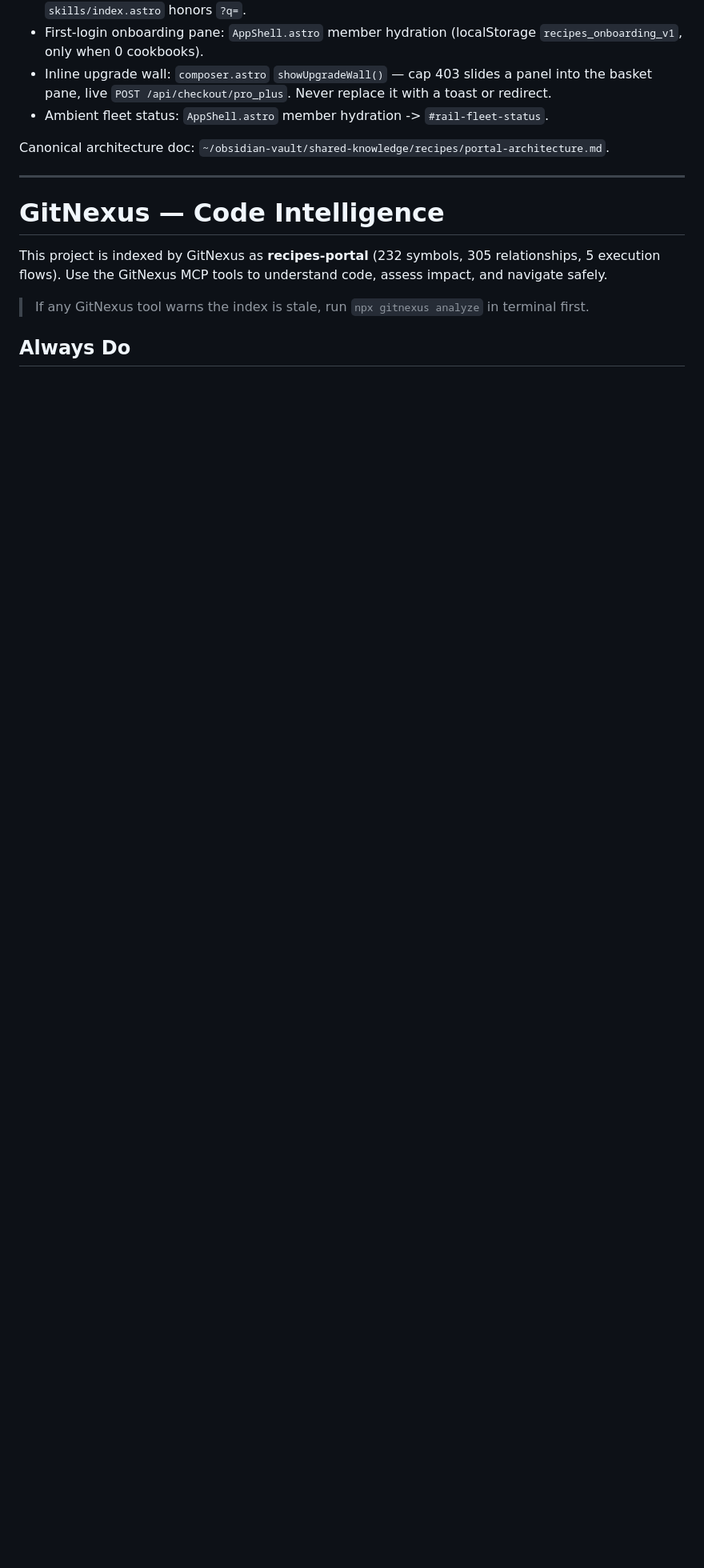
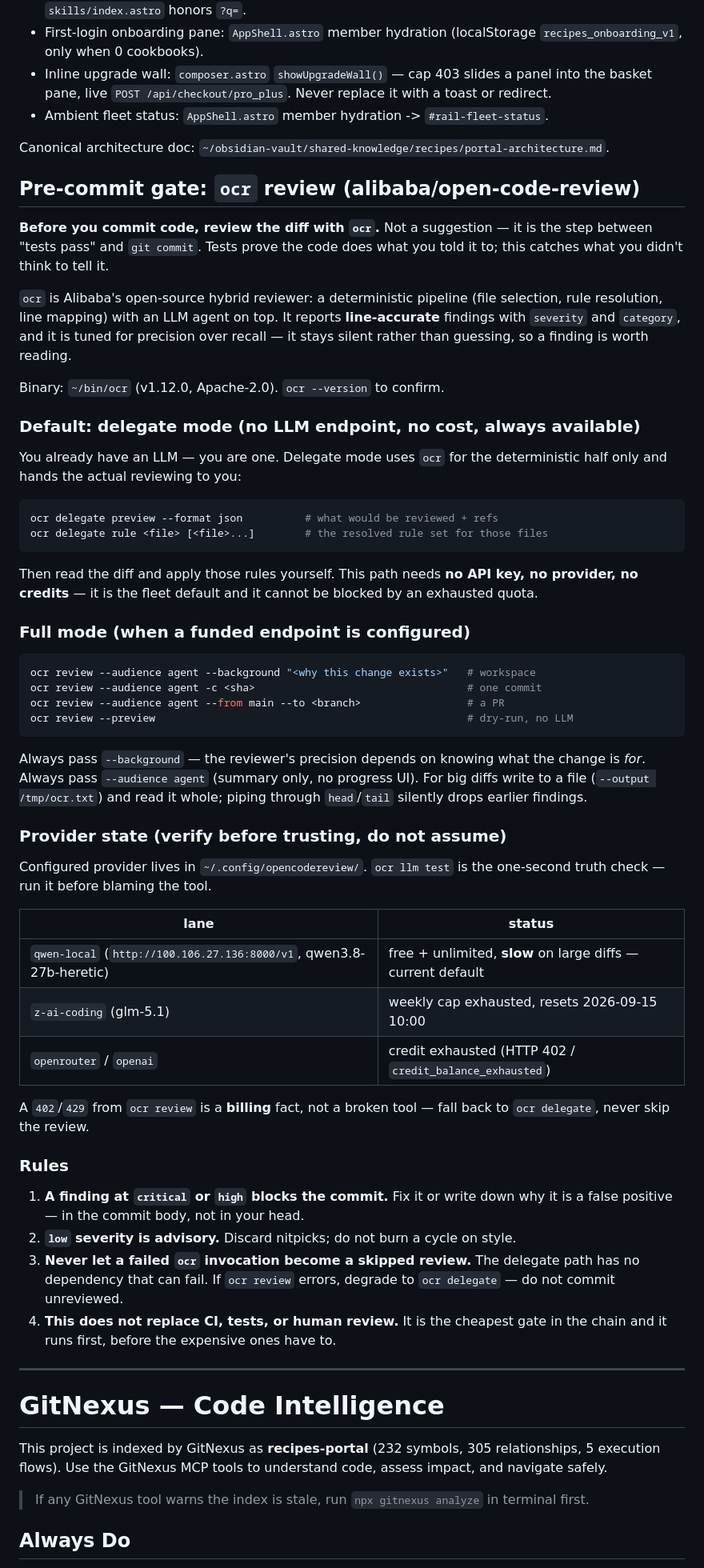
Before and after one commit to wisechef-ai/loopskill-portal, a Markdown page: AGENTS.md, the part around the change. Shown at 80% size. Drawn GitHub-style; blank space fills up the shorter version.

Commit message:
docs(agents): require an ocr diff review before committing (#116)
Adds the alibaba/open-code-review pre-commit gate above the GitNexus
section. Delegate mode is the default lane (no LLM endpoint, no cost),
so an exhausted provider quota degrades to a host-agent review instead
of a skipped one.

````diff
--- a/AGENTS.md
+++ b/AGENTS.md
@@ -138,6 +138,73 @@ formerly-live URL. The 6 cuts above were Adam-confirmed 2026-06-12.
 
 Canonical architecture doc: `~/obsidian-vault/shared-knowledge/recipes/portal-architecture.md`.
 
+## Pre-commit gate: `ocr` review (alibaba/open-code-review)
+
+**Before you commit code, review the diff with `ocr`.** Not a suggestion — it is
+the step between "tests pass" and `git commit`. Tests prove the code does what
+you told it to; this catches what you didn't think to tell it.
+
+`ocr` is Alibaba's open-source hybrid reviewer: a deterministic pipeline
+(file selection, rule resolution, line mapping) with an LLM agent on top. It
+reports **line-accurate** findings with `severity` and `category`, and it is
+tuned for precision over recall — it stays silent rather than guessing, so a
+finding is worth reading.
+
+Binary: `~/bin/ocr` (v1.12.0, Apache-2.0). `ocr --version` to confirm.
+
+### Default: delegate mode (no LLM endpoint, no cost, always available)
+
+You already have an LLM — you are one. Delegate mode uses `ocr` for the
+deterministic half only and hands the actual reviewing to you:
+
+```bash
+ocr delegate preview --format json          # what would be reviewed + refs
+ocr delegate rule <file> [<file>...]        # the resolved rule set for those files
+```
+
+Then read the diff and apply those rules yourself. This path needs **no API
+key, no provider, no credits** — it is the fleet default and it cannot be
+blocked by an exhausted quota.
+
+### Full mode (when a funded endpoint is configured)
+
+```bash
+ocr review --audience agent --background "<why this change exists>"   # workspace
+ocr review --audience agent -c <sha>                                  # one commit
+ocr review --audience agent --from main --to <branch>                 # a PR
+ocr review --preview                                                  # dry-run, no LLM
+```
+
+Always pass `--background` — the reviewer's precision depends on knowing what
+the change is *for*. Always pass `--audience agent` (summary only, no progress
+UI). For big diffs write to a file (`--output /tmp/ocr.txt`) and read it whole;
+piping through `head`/`tail` silently drops earlier findings.
+
+### Provider state (verify before trusting, do not assume)
+
+Configured provider lives in `~/.config/opencodereview/`. `ocr llm test` is the
+one-second truth check — run it before blaming the tool.
+
+| lane | status |
+|---|---|
+| `qwen-local` (`http://100.106.27.136:8000/v1`, qwen3.8-27b-heretic) | free + unlimited, **slow** on large diffs — current default |
+| `z-ai-coding` (glm-5.1) | weekly cap exhausted, resets 2026-09-15 10:00 |
+| `openrouter` / `openai` | credit exhausted (HTTP 402 / `credit_balance_exhausted`) |
+
+A `402`/`429` from `ocr review` is a **billing** fact, not a broken tool — fall
+back to `ocr delegate`, never skip the review.
+
+### Rules
+
+1. **A finding at `critical` or `high` blocks the commit.** Fix it or write down
+   why it is a false positive — in the commit body, not in your head.
+2. **`low` severity is advisory.** Discard nitpicks; do not burn a cycle on style.
+3. **Never let a failed `ocr` invocation become a skipped review.** The delegate
+   path has no dependency that can fail. If `ocr review` errors, degrade to
+   `ocr delegate` — do not commit unreviewed.
+4. **This does not replace CI, tests, or human review.** It is the cheapest gate
+   in the chain and it runs first, before the expensive ones have to.
+
 ---
 
 <!-- gitnexus:start -->
````
